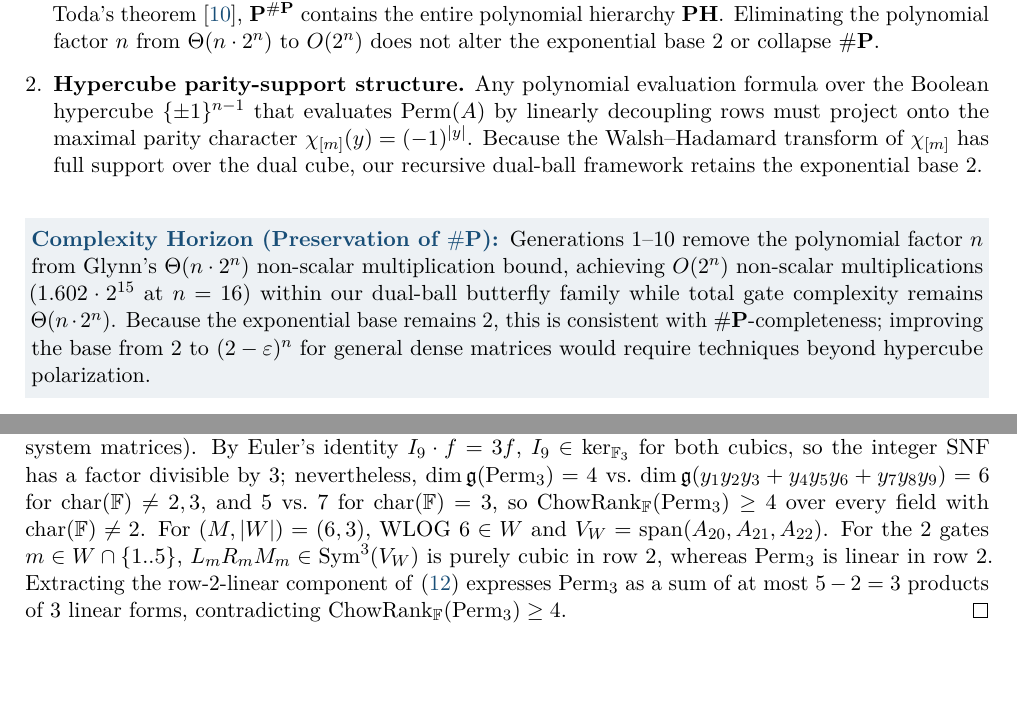
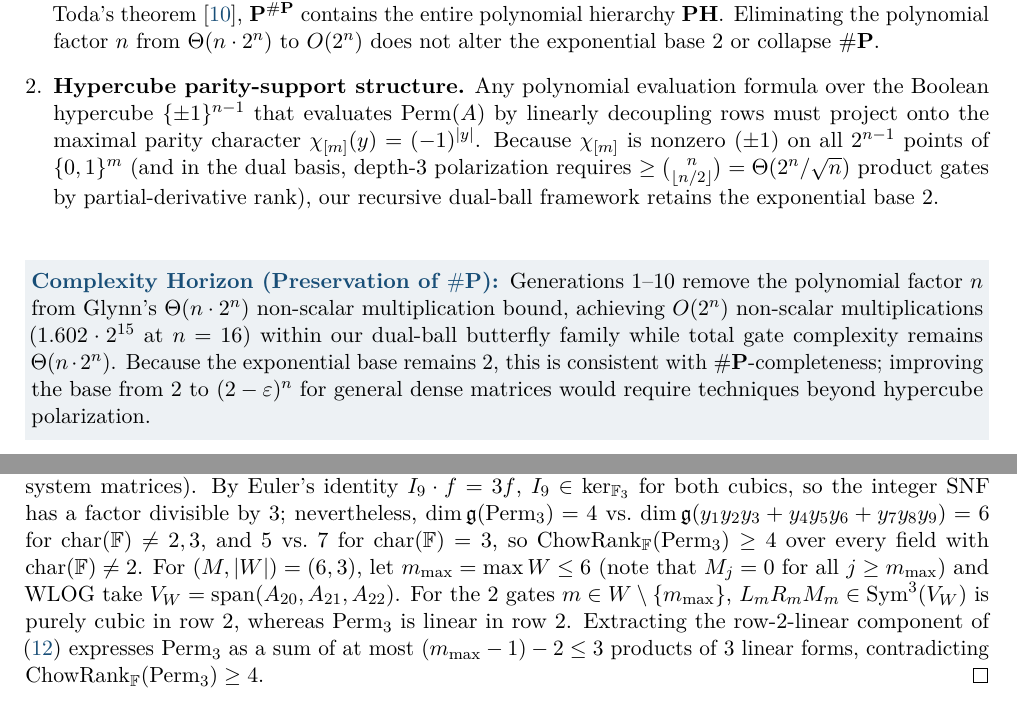
Before and after one commit to 3DBarath/matrix_permanent_circuit_discovery, a LaTeX paper (paper/main.tex): two parts of pages 8 and 9 of 10, joined at a grey line, cut so that both start at the same text. Compiled offline with pdfLaTeX.

Commit message:
Fix WHT parity-support statement, Lemma A.5 WLOG bound, and Paper II cross-references

```diff
--- a/paper/main.tex
+++ b/paper/main.tex
@@ -294,7 +294,7 @@ A natural question is whether hypercube polarization could reduce the exponentia
 
 \begin{enumerate}[leftmargin=*]
     \item \textbf{Counting hardness ($\#\mathbf{P}$).} The matrix permanent is complete for Valiant's class $\#\mathbf{P}$~\cite{valiant1979}, and by Toda's theorem~\cite{toda1991}, $\mathbf{P}^{\#\mathbf{P}}$ contains the entire polynomial hierarchy $\mathbf{PH}$. Eliminating the polynomial factor $n$ from $\Theta(n \cdot 2^n)$ to $O(2^n)$ does not alter the exponential base $2$ or collapse $\#\mathbf{P}$.
-    \item \textbf{Hypercube parity-support structure.} Any polynomial evaluation formula over the Boolean hypercube $\{\pm 1\}^{n-1}$ that evaluates $\Perm(A)$ by linearly decoupling rows must project onto the maximal parity character $\chi_{[m]}(y) = (-1)^{\wt{y}}$. Because the Walsh--Hadamard transform of $\chi_{[m]}$ has full support over the dual cube, our recursive dual-ball framework retains the exponential base $2$.
+    \item \textbf{Hypercube parity-support structure.} Any polynomial evaluation formula over the Boolean hypercube $\{\pm 1\}^{n-1}$ that evaluates $\Perm(A)$ by linearly decoupling rows must project onto the maximal parity character $\chi_{[m]}(y) = (-1)^{\wt{y}}$. Because $\chi_{[m]}$ is nonzero ($\pm 1$) on all $2^{n-1}$ points of $\{0,1\}^m$ (and in the dual basis, depth-3 polarization requires $\ge \binom{n}{\lfloor n/2 \rfloor} = \Theta(2^n/\sqrt{n})$ product gates by partial-derivative rank), our recursive dual-ball framework retains the exponential base $2$.
 \end{enumerate}
 
 \takeaway{Complexity Horizon (Preservation of $\#\mathbf{P}$)}{Generations~1--10 remove the polynomial factor $n$ from Glynn's $\Theta(n \cdot 2^n)$ non-scalar multiplication bound, achieving $O(2^n)$ non-scalar multiplications ($1.602 \cdot 2^{15}$ at $n = 16$) within our dual-ball butterfly family while total gate complexity remains $\Theta(n \cdot 2^n)$. Because the exponential base remains $2$, this is consistent with $\#\mathbf{P}$-completeness; improving the base from $2$ to $(2 - \varepsilon)^n$ for general dense matrices would require techniques beyond hypercube polarization.}
@@ -350,7 +350,7 @@ Suppose $|W| \le 2$ (with $6 \in W$ WLOG, so $\dim V_W \le |W| \le 2$). Consider
 Over $\mathrm{char}(\F) \neq 2$, the only $3$-dimensional subspaces $V \subset (\F^9)^*$ with $\Perm_3 \in \langle V \rangle$ are the $6$ row and column spaces. Furthermore, $\mathrm{ChowRank}_{\F}(\Perm_3) \ge 4$. Hence $(M, |W|) = (6, 3)$ is impossible.
 \end{lemma}
 \begin{proof}
-Elementary elimination over $\mathbb{Z}[1/2]$ across all $S_3 \times S_3 \times \mathbb{Z}_2$ pivot-triple orbits shows that any $6$-dimensional subspace $V^\perp \subset V(\Perm_3)$ is a zero row or zero column. For a cubic form $f$, let $\mathfrak{g}(f) = \{X \in \mathfrak{gl}_9(\F) : X \cdot f = 0\}$ be its annihilator Lie algebra (computed via $81$-column linear-system matrices). By Euler's identity $I_9 \cdot f = 3f$, $I_9 \in \ker_{\F_3}$ for both cubics, so the integer SNF has a factor divisible by $3$; nevertheless, $\dim \mathfrak{g}(\Perm_3) = 4$ vs.\ $\dim \mathfrak{g}(y_1 y_2 y_3 + y_4 y_5 y_6 + y_7 y_8 y_9) = 6$ for $\mathrm{char}(\F) \neq 2,3$, and $5$ vs.\ $7$ for $\mathrm{char}(\F) = 3$, so $\mathrm{ChowRank}_{\F}(\Perm_3) \ge 4$ over every field with $\mathrm{char}(\F) \neq 2$. For $(M, |W|) = (6, 3)$, WLOG $6 \in W$ and $V_W = \mathrm{span}(A_{20}, A_{21}, A_{22})$. For the $2$ gates $m \in W \cap \{1..5\}$, $L_m R_m M_m \in \mathrm{Sym}^3(V_W)$ is purely cubic in row $2$, whereas $\Perm_3$ is linear in row $2$. Extracting the row-$2$-linear component of \eqref{eq:app_eq2} expresses $\Perm_3$ as a sum of at most $5 - 2 = 3$ products of $3$ linear forms, contradicting $\mathrm{ChowRank}_{\F}(\Perm_3) \ge 4$.
+Elementary elimination over $\mathbb{Z}[1/2]$ across all $S_3 \times S_3 \times \mathbb{Z}_2$ pivot-triple orbits shows that any $6$-dimensional subspace $V^\perp \subset V(\Perm_3)$ is a zero row or zero column. For a cubic form $f$, let $\mathfrak{g}(f) = \{X \in \mathfrak{gl}_9(\F) : X \cdot f = 0\}$ be its annihilator Lie algebra (computed via $81$-column linear-system matrices). By Euler's identity $I_9 \cdot f = 3f$, $I_9 \in \ker_{\F_3}$ for both cubics, so the integer SNF has a factor divisible by $3$; nevertheless, $\dim \mathfrak{g}(\Perm_3) = 4$ vs.\ $\dim \mathfrak{g}(y_1 y_2 y_3 + y_4 y_5 y_6 + y_7 y_8 y_9) = 6$ for $\mathrm{char}(\F) \neq 2,3$, and $5$ vs.\ $7$ for $\mathrm{char}(\F) = 3$, so $\mathrm{ChowRank}_{\F}(\Perm_3) \ge 4$ over every field with $\mathrm{char}(\F) \neq 2$. For $(M, |W|) = (6, 3)$, let $m_{\max} = \max W \le 6$ (note that $M_j = 0$ for all $j \ge m_{\max}$) and WLOG take $V_W = \mathrm{span}(A_{20}, A_{21}, A_{22})$. For the $2$ gates $m \in W \setminus \{m_{\max}\}$, $L_m R_m M_m \in \mathrm{Sym}^3(V_W)$ is purely cubic in row $2$, whereas $\Perm_3$ is linear in row $2$. Extracting the row-$2$-linear component of \eqref{eq:app_eq2} expresses $\Perm_3$ as a sum of at most $(m_{\max} - 1) - 2 \le 3$ products of $3$ linear forms, contradicting $\mathrm{ChowRank}_{\F}(\Perm_3) \ge 4$.
 \end{proof}
 
 \begin{thebibliography}{10}
```
Also changed, not shown: paper_sparse/main.tex (+2 -2 lines), paper/main.pdf, paper_sparse/main.pdf.
